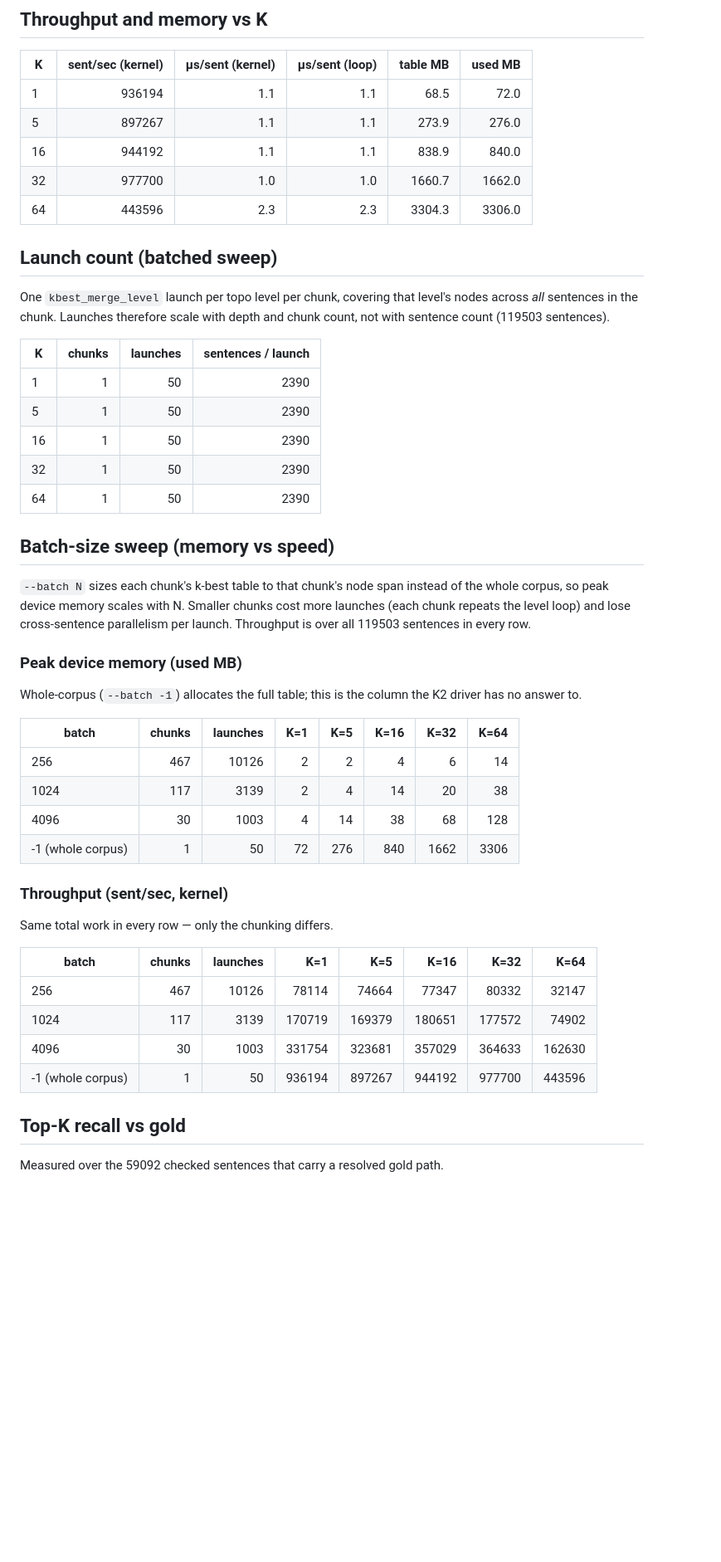
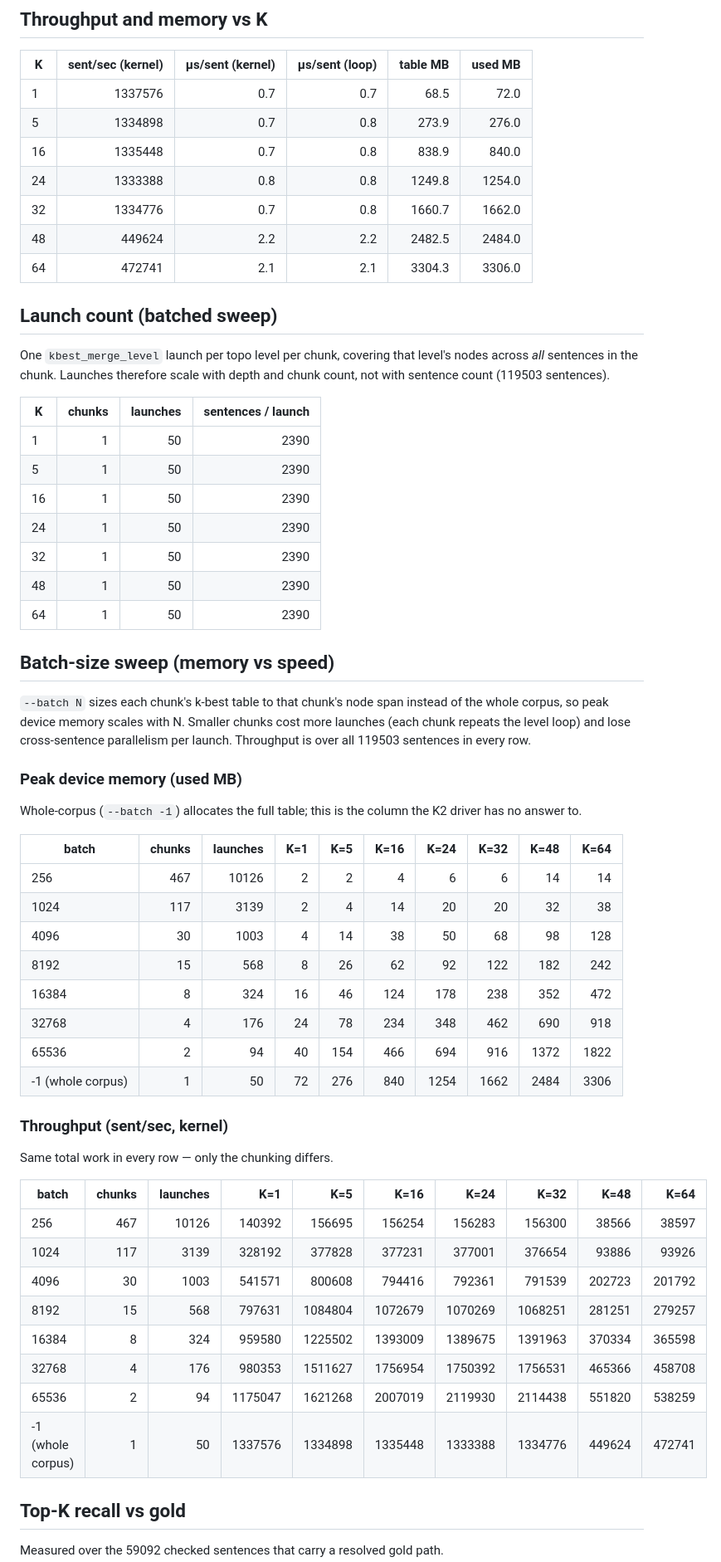
Before and after one commit to Comp-Panini/cushr, a Markdown page: cushr_gpu/BATCHED_BENCHMARK.md, the part around one of its changes. Shown at 83% size. Rendered like a GitHub page; blank space fills up the shorter version.

Commit message:
fixed tables with more powers of 2 batching

```diff
--- a/cushr_gpu/BATCHED_BENCHMARK.md
+++ b/cushr_gpu/BATCHED_BENCHMARK.md
@@ -14,11 +14,13 @@ above and below the markers, never inside them — an inject overwrites it.
 
 | K | sent/sec (kernel) | µs/sent (kernel) | µs/sent (loop) | table MB | used MB |
 |---|------------------:|-----------------:|---------------:|---------:|--------:|
-| 1 | 936194 | 1.1 | 1.1 | 68.5 | 72.0 |
-| 5 | 897267 | 1.1 | 1.1 | 273.9 | 276.0 |
-| 16 | 944192 | 1.1 | 1.1 | 838.9 | 840.0 |
-| 32 | 977700 | 1.0 | 1.0 | 1660.7 | 1662.0 |
-| 64 | 443596 | 2.3 | 2.3 | 3304.3 | 3306.0 |
+| 1 | 1337576 | 0.7 | 0.7 | 68.5 | 72.0 |
+| 5 | 1334898 | 0.7 | 0.8 | 273.9 | 276.0 |
+| 16 | 1335448 | 0.7 | 0.8 | 838.9 | 840.0 |
+| 24 | 1333388 | 0.8 | 0.8 | 1249.8 | 1254.0 |
+| 32 | 1334776 | 0.7 | 0.8 | 1660.7 | 1662.0 |
+| 48 | 449624 | 2.2 | 2.2 | 2482.5 | 2484.0 |
+| 64 | 472741 | 2.1 | 2.1 | 3304.3 | 3306.0 |
 
 ## Launch count (batched sweep)
 
@@ -29,7 +31,9 @@ One `kbest_merge_level` launch per topo level per chunk, covering that level's n
 | 1 | 1 | 50 | 2390 |
 | 5 | 1 | 50 | 2390 |
 | 16 | 1 | 50 | 2390 |
+| 24 | 1 | 50 | 2390 |
 | 32 | 1 | 50 | 2390 |
+| 48 | 1 | 50 | 2390 |
 | 64 | 1 | 50 | 2390 |
 
 ## Batch-size sweep (memory vs speed)
@@ -40,23 +44,31 @@ One `kbest_merge_level` launch per topo level per chunk, covering that level's n
 
 Whole-corpus (`--batch -1`) allocates the full table; this is the column the K2 driver has no answer to.
 
-| batch | chunks | launches | K=1 | K=5 | K=16 | K=32 | K=64 |
-|---|-------:|---------:|------:|------:|------:|------:|------:|
-| 256 | 467 | 10126 | 2 | 2 | 4 | 6 | 14 |
-| 1024 | 117 | 3139 | 2 | 4 | 14 | 20 | 38 |
-| 4096 | 30 | 1003 | 4 | 14 | 38 | 68 | 128 |
-| -1 (whole corpus) | 1 | 50 | 72 | 276 | 840 | 1662 | 3306 |
+| batch | chunks | launches | K=1 | K=5 | K=16 | K=24 | K=32 | K=48 | K=64 |
+|---|-------:|---------:|------:|------:|------:|------:|------:|------:|------:|
+| 256 | 467 | 10126 | 2 | 2 | 4 | 6 | 6 | 14 | 14 |
+| 1024 | 117 | 3139 | 2 | 4 | 14 | 20 | 20 | 32 | 38 |
+| 4096 | 30 | 1003 | 4 | 14 | 38 | 50 | 68 | 98 | 128 |
+| 8192 | 15 | 568 | 8 | 26 | 62 | 92 | 122 | 182 | 242 |
+| 16384 | 8 | 324 | 16 | 46 | 124 | 178 | 238 | 352 | 472 |
+| 32768 | 4 | 176 | 24 | 78 | 234 | 348 | 462 | 690 | 918 |
+| 65536 | 2 | 94 | 40 | 154 | 466 | 694 | 916 | 1372 | 1822 |
+| -1 (whole corpus) | 1 | 50 | 72 | 276 | 840 | 1254 | 1662 | 2484 | 3306 |
 
 ### Throughput (sent/sec, kernel)
 
 Same total work in every row — only the chunking differs.
 
-| batch | chunks | launches | K=1 | K=5 | K=16 | K=32 | K=64 |
-|---|-------:|---------:|------:|------:|------:|------:|------:|
-| 256 | 467 | 10126 | 78114 | 74664 | 77347 | 80332 | 32147 |
-| 1024 | 117 | 3139 | 170719 | 169379 | 180651 | 177572 | 74902 |
-| 4096 | 30 | 1003 | 331754 | 323681 | 357029 | 364633 | 162630 |
-| -1 (whole corpus) | 1 | 50 | 936194 | 897267 | 944192 | 977700 | 443596 |
+| batch | chunks | launches | K=1 | K=5 | K=16 | K=24 | K=32 | K=48 | K=64 |
+|---|-------:|---------:|------:|------:|------:|------:|------:|------:|------:|
+| 256 | 467 | 10126 | 140392 | 156695 | 156254 | 156283 | 156300 | 38566 | 38597 |
+| 1024 | 117 | 3139 | 328192 | 377828 | 377231 | 377001 | 376654 | 93886 | 93926 |
+| 4096 | 30 | 1003 | 541571 | 800608 | 794416 | 792361 | 791539 | 202723 | 201792 |
+| 8192 | 15 | 568 | 797631 | 1084804 | 1072679 | 1070269 | 1068251 | 281251 | 279257 |
+| 16384 | 8 | 324 | 959580 | 1225502 | 1393009 | 1389675 | 1391963 | 370334 | 365598 |
+| 32768 | 4 | 176 | 980353 | 1511627 | 1756954 | 1750392 | 1756531 | 465366 | 458708 |
+| 65536 | 2 | 94 | 1175047 | 1621268 | 2007019 | 2119930 | 2114438 | 551820 | 538259 |
+| -1 (whole corpus) | 1 | 50 | 1337576 | 1334898 | 1335448 | 1333388 | 1334776 | 449624 | 472741 |
 
 ## Top-K recall vs gold
 
```
Also changed, not shown: other parts of cushr_gpu/BATCHED_BENCHMARK.md (+2 -0 lines), cushr_gpu/COMPARISON.md (+20 -16 lines), cushr_gpu/batched_recall_vs_k.png, cushr_gpu/batched_throughput_vs_k.png, cushr_gpu/comparison_memory.png, cushr_gpu/comparison_throughput.png, 2 other files.
